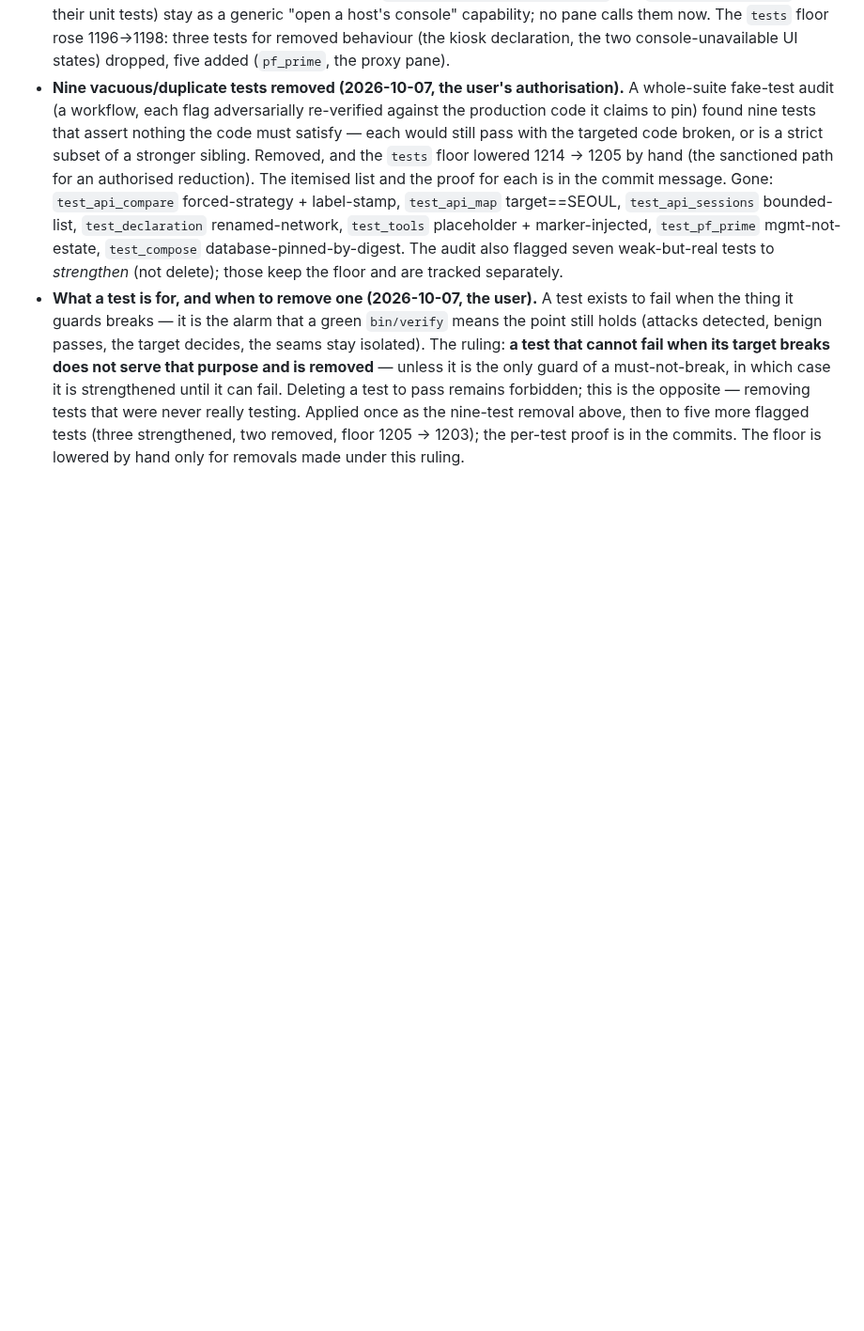
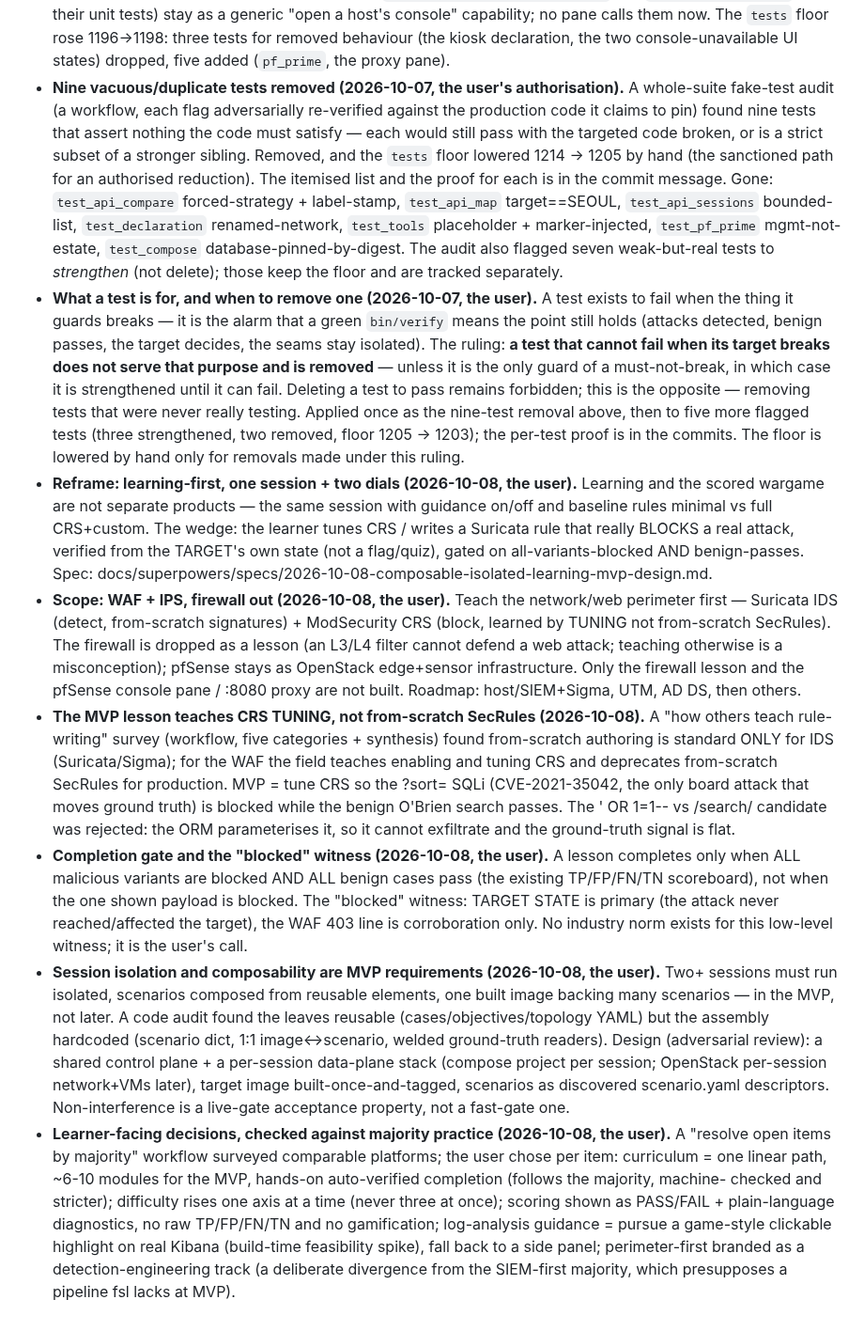
Before and after one commit to Nekonic/fsl-project-mvp, a Markdown page: docs/DECISIONS.md, the part around the change. Shown at 94% size. GitHub-like rendering; blank space fills up the shorter version.

```diff
--- a/docs/DECISIONS.md
+++ b/docs/DECISIONS.md
@@ -236,3 +236,53 @@ distinct origin was needed.
   as the nine-test removal above, then to five more flagged tests (three
   strengthened, two removed, floor 1205 -> 1203); the per-test proof is in the
   commits. The floor is lowered by hand only for removals made under this ruling.
+- **Reframe: learning-first, one session + two dials (2026-10-08, the user).**
+  Learning and the scored wargame are not separate products — the same session
+  with guidance on/off and baseline rules minimal vs full CRS+custom. The wedge:
+  the learner tunes CRS / writes a Suricata rule that really BLOCKS a real attack,
+  verified from the TARGET's own state (not a flag/quiz), gated on
+  all-variants-blocked AND benign-passes. Spec:
+  docs/superpowers/specs/2026-10-08-composable-isolated-learning-mvp-design.md.
+- **Scope: WAF + IPS, firewall out (2026-10-08, the user).** Teach the
+  network/web perimeter first — Suricata IDS (detect, from-scratch signatures) +
+  ModSecurity CRS (block, learned by TUNING not from-scratch SecRules). The
+  firewall is dropped as a lesson (an L3/L4 filter cannot defend a web attack;
+  teaching otherwise is a misconception); pfSense stays as OpenStack edge+sensor
+  infrastructure. Only the firewall lesson and the pfSense console pane / :8080
+  proxy are not built. Roadmap: host/SIEM+Sigma, UTM, AD DS, then others.
+- **The MVP lesson teaches CRS TUNING, not from-scratch SecRules (2026-10-08).**
+  A "how others teach rule-writing" survey (workflow, five categories +
+  synthesis) found from-scratch authoring is standard ONLY for IDS
+  (Suricata/Sigma); for the WAF the field teaches enabling and tuning CRS and
+  deprecates from-scratch SecRules for production. MVP = tune CRS so the ?sort=
+  SQLi (CVE-2021-35042, the only board attack that moves ground truth) is blocked
+  while the benign O'Brien search passes. The ' OR 1=1-- vs /search/ candidate
+  was rejected: the ORM parameterises it, so it cannot exfiltrate and the
+  ground-truth signal is flat.
+- **Completion gate and the "blocked" witness (2026-10-08, the user).** A lesson
+  completes only when ALL malicious variants are blocked AND ALL benign cases
+  pass (the existing TP/FP/FN/TN scoreboard), not when the one shown payload is
+  blocked. The "blocked" witness: TARGET STATE is primary (the attack never
+  reached/affected the target), the WAF 403 line is corroboration only. No
+  industry norm exists for this low-level witness; it is the user's call.
+- **Session isolation and composability are MVP requirements (2026-10-08, the
+  user).** Two+ sessions must run isolated, scenarios composed from reusable
+  elements, one built image backing many scenarios — in the MVP, not later. A
+  code audit found the leaves reusable (cases/objectives/topology YAML) but the
+  assembly hardcoded (scenario dict, 1:1 image<->scenario, welded ground-truth
+  readers). Design (adversarial review): a shared control plane + a per-session
+  data-plane stack (compose project per session; OpenStack per-session
+  network+VMs later), target image built-once-and-tagged, scenarios as discovered
+  scenario.yaml descriptors. Non-interference is a live-gate acceptance property,
+  not a fast-gate one.
+- **Learner-facing decisions, checked against majority practice (2026-10-08, the
+  user).** A "resolve open items by majority" workflow surveyed comparable
+  platforms; the user chose per item: curriculum = one linear path, ~6-10 modules
+  for the MVP, hands-on auto-verified completion (follows the majority, machine-
+  checked and stricter); difficulty rises one axis at a time (never three at
+  once); scoring shown as PASS/FAIL + plain-language diagnostics, no raw
+  TP/FP/FN/TN and no gamification; log-analysis guidance = pursue a game-style
+  clickable highlight on real Kibana (build-time feasibility spike), fall back to
+  a side panel; perimeter-first branded as a detection-engineering track (a
+  deliberate divergence from the SIEM-first majority, which presupposes a pipeline
+  fsl lacks at MVP).
```
Also changed, not shown: docs/state/now.md (+73 -73 lines), 1 other file.
